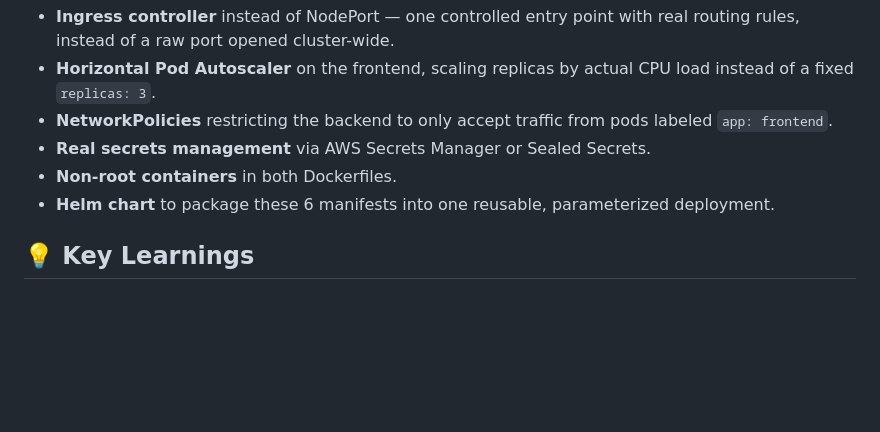
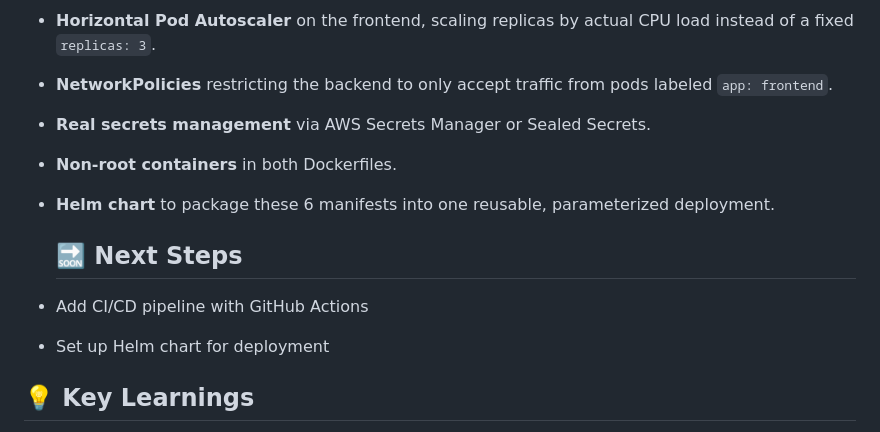
Before and after one commit to AliyahWaterman/skyhigh-portfolio-project-03, a Markdown page: README.md, the part around the change. Drawn GitHub-style; blank space fills up the shorter version.

Commit message:
docs: add next steps section

```diff
--- a/README.md
+++ b/README.md
@@ -180,6 +180,10 @@ you're reading output that belongs to the deployment you're debugging.
 - **Helm chart** to package these 6 manifests into one reusable,
   parameterized deployment.
 
+  ## 🔜 Next Steps
+- Add CI/CD pipeline with GitHub Actions
+- Set up Helm chart for deployment
+
 ## 💡 Key Learnings
 
 - The difference between a Deployment's `matchLabels`/pod-template
```
